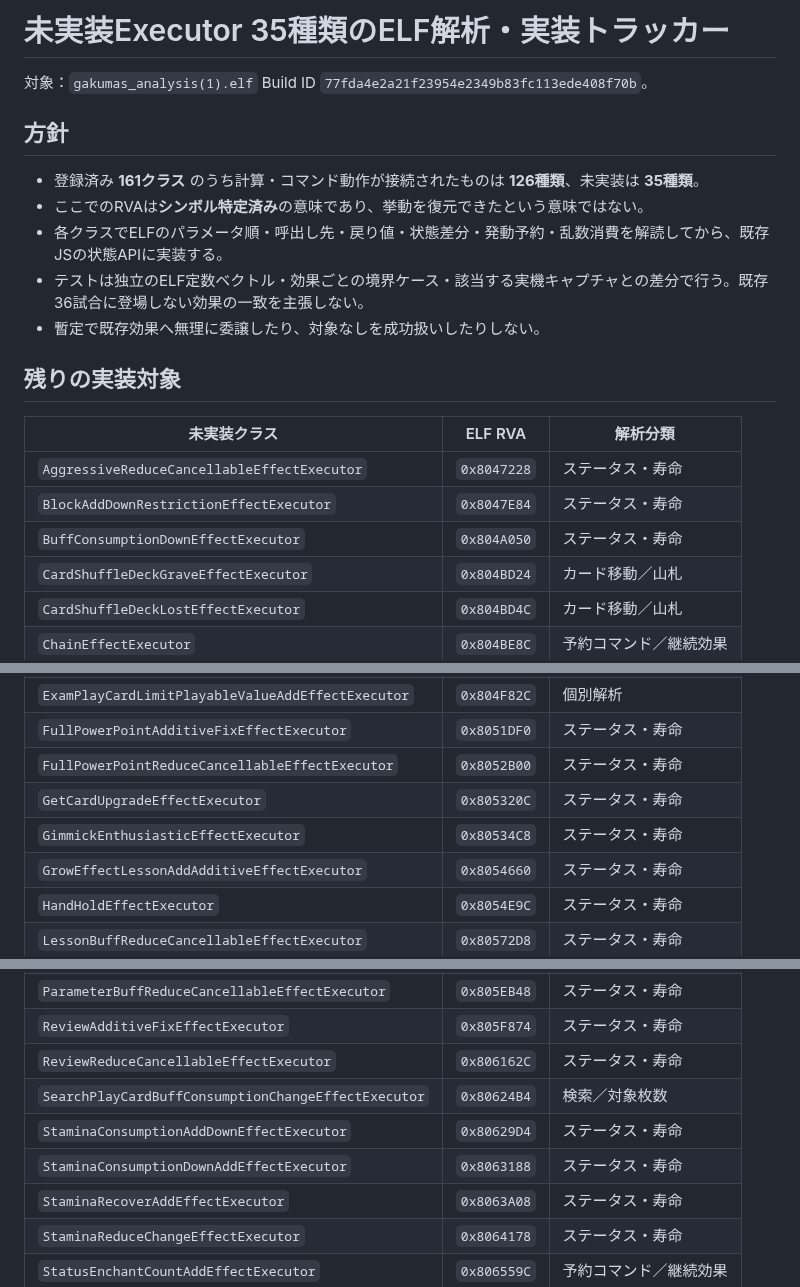
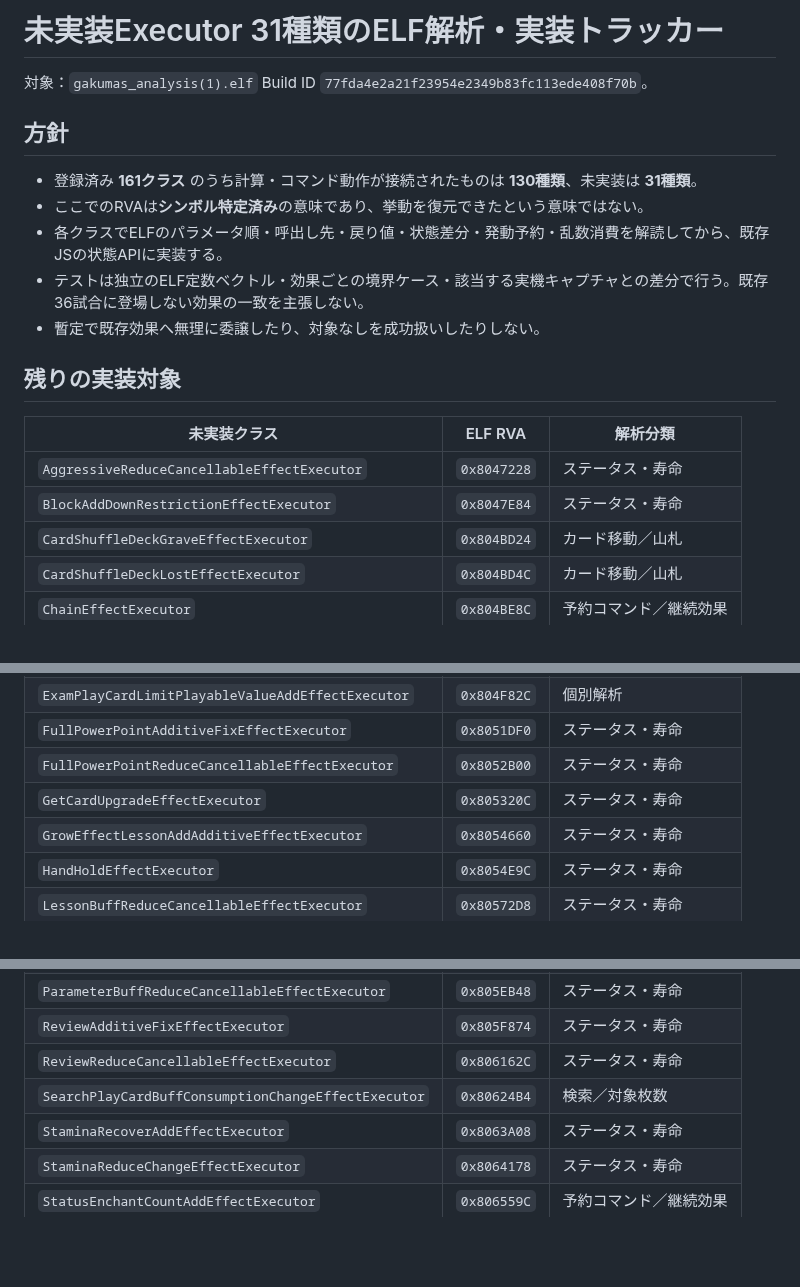
Before and after one commit to atuy1219/gakumas-sim, a Markdown page: docs/native-pending-executors.md, 3 parts joined by grey strips. GitHub-like rendering; blank space fills up the shorter version.

Commit message:
docs: remove four timed status executors from pending matrix

```diff
--- a/docs/native-pending-executors.md
+++ b/docs/native-pending-executors.md
@@ -1,10 +1,10 @@
-# 未実装Executor 35種類のELF解析・実装トラッカー
+# 未実装Executor 31種類のELF解析・実装トラッカー
 
 対象：`gakumas_analysis(1).elf` Build ID `77fda4e2a21f23954e2349b83fc113ede408f70b`。
 
 ## 方針
 
-- 登録済み **161クラス** のうち計算・コマンド動作が接続されたものは **126種類**、未実装は **35種類**。
+- 登録済み **161クラス** のうち計算・コマンド動作が接続されたものは **130種類**、未実装は **31種類**。
 - ここでのRVAは**シンボル特定済み**の意味であり、挙動を復元できたという意味ではない。
 - 各クラスでELFのパラメータ順・呼出し先・戻り値・状態差分・発動予約・乱数消費を解読してから、既存JSの状態APIに実装する。
 - テストは独立のELF定数ベクトル・効果ごとの境界ケース・該当する実機キャプチャとの差分で行う。既存36試合に登場しない効果の一致を主張しない。
@@ -16,7 +16,6 @@
 | --- | --- | --- |
 | `AggressiveReduceCancellableEffectExecutor` | `0x8047228` | ステータス・寿命 |
 | `BlockAddDownRestrictionEffectExecutor` | `0x8047E84` | ステータス・寿命 |
-| `BuffConsumptionDownEffectExecutor` | `0x804A050` | ステータス・寿命 |
 | `CardShuffleDeckGraveEffectExecutor` | `0x804BD24` | カード移動／山札 |
 | `CardShuffleDeckLostEffectExecutor` | `0x804BD4C` | カード移動／山札 |
 | `ChainEffectExecutor` | `0x804BE8C` | 予約コマンド／継続効果 |
@@ -28,7 +27,6 @@
 | `FullPowerPointAdditiveFixEffectExecutor` | `0x8051DF0` | ステータス・寿命 |
 | `FullPowerPointReduceCancellableEffectExecutor` | `0x8052B00` | ステータス・寿命 |
 | `GetCardUpgradeEffectExecutor` | `0x805320C` | ステータス・寿命 |
-| `GimmickEnthusiasticEffectExecutor` | `0x80534C8` | ステータス・寿命 |
 | `GrowEffectLessonAddAdditiveEffectExecutor` | `0x8054660` | ステータス・寿命 |
 | `HandHoldEffectExecutor` | `0x8054E9C` | ステータス・寿命 |
 | `LessonBuffReduceCancellableEffectExecutor` | `0x80572D8` | ステータス・寿命 |
@@ -42,8 +40,6 @@
 | `ReviewAdditiveFixEffectExecutor` | `0x805F874` | ステータス・寿命 |
 | `ReviewReduceCancellableEffectExecutor` | `0x806162C` | ステータス・寿命 |
 | `SearchPlayCardBuffConsumptionChangeEffectExecutor` | `0x80624B4` | 検索／対象枚数 |
-| `StaminaConsumptionAddDownEffectExecutor` | `0x80629D4` | ステータス・寿命 |
-| `StaminaConsumptionDownAddEffectExecutor` | `0x8063188` | ステータス・寿命 |
 | `StaminaRecoverAddEffectExecutor` | `0x8063A08` | ステータス・寿命 |
 | `StaminaReduceChangeEffectExecutor` | `0x8064178` | ステータス・寿命 |
 | `StatusEnchantCountAddEffectExecutor` | `0x806559C` | 予約コマンド／継続効果 |
```
